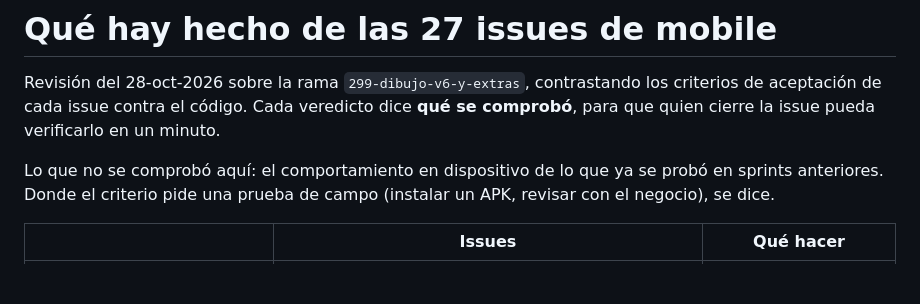
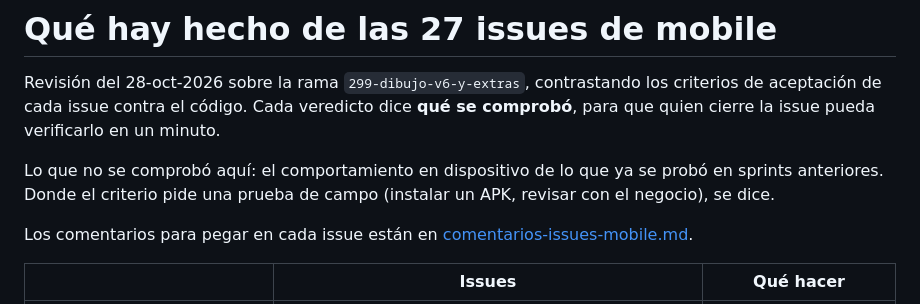
Before and after one commit to InnovacionIA-proyectos/IA-AUTOS, a Markdown page: docs/qa/auditoria-issues-mobile.md, the part around the change. Drawn GitHub-style; blank space fills up the shorter version.

Commit message:
Los comentarios de las issues, listos para pegar

```diff
--- a/docs/qa/auditoria-issues-mobile.md
+++ b/docs/qa/auditoria-issues-mobile.md
@@ -7,6 +7,9 @@ cierre la issue pueda verificarlo en un minuto.
 Lo que no se comprobó aquí: el comportamiento en dispositivo de lo que ya se probó en sprints
 anteriores. Donde el criterio pide una prueba de campo (instalar un APK, revisar con el negocio),
 se dice.
+
+Los comentarios para pegar en cada issue están en
+[comentarios-issues-mobile.md](comentarios-issues-mobile.md).
 
 | | Issues | Qué hacer |
 |---|---|---|
```
